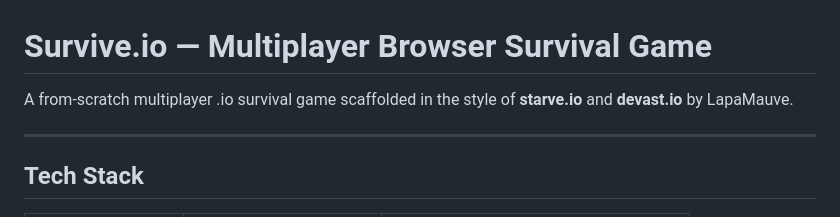
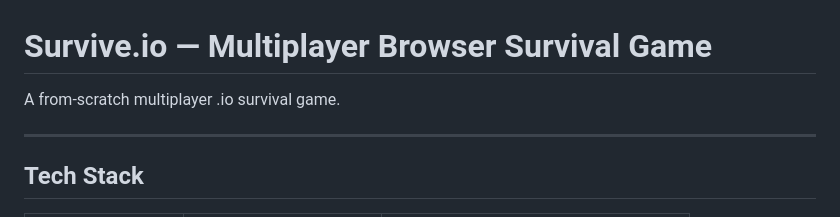
Before and after one commit to rowanbithal/io-game, a Markdown page: README.md, the part around the change. GitHub-like rendering.

Commit message:
Drop the starve.io/devast.io attribution line from the README
Co-Authored-By: Claude Opus 5 <noreply@anthropic.com>

```diff
--- a/README.md
+++ b/README.md
@@ -1,6 +1,6 @@
 # Survive.io — Multiplayer Browser Survival Game
 
-A from-scratch multiplayer .io survival game scaffolded in the style of **starve.io** and **devast.io** by LapaMauve.
+A from-scratch multiplayer .io survival game.
 
 ---
 
```
